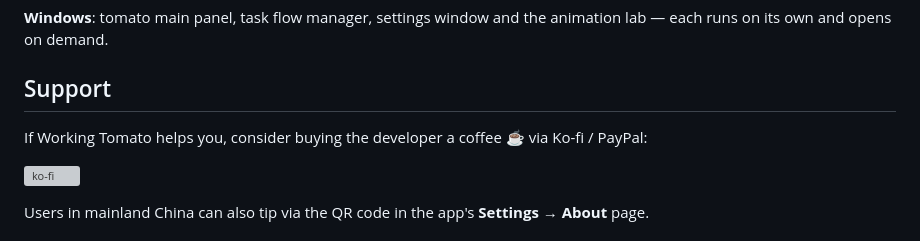
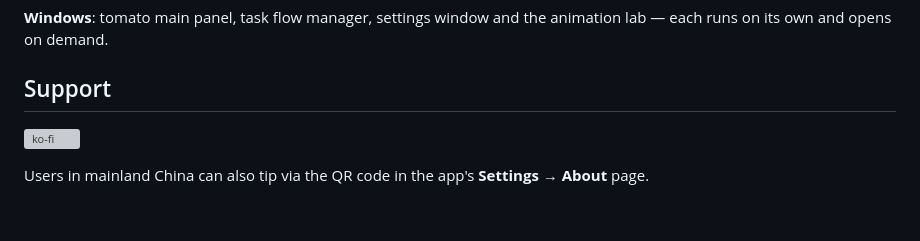
Before and after one commit to nychin/workmato, a Markdown page: README.md, the part around one of its changes. Rendered like a GitHub page; blank space fills up the shorter version; grey boxes are pictures that could not be loaded.

```diff
--- a/README.md
+++ b/README.md
@@ -109,8 +113,6 @@ Dev mode uses a separate data directory (`%TEMP%\tomato-clock-dev`), isolated fr
 
 ## Support
 
-If Working Tomato helps you, consider buying the developer a coffee ☕ via Ko-fi / PayPal:
-
 [![ko-fi](https://ko-fi.com/img/githubbutton_sm.svg)](https://ko-fi.com/nychin260828)
 
 Users in mainland China can also tip via the QR code in the app's **Settings → About** page.
```
Also changed, not shown: other parts of README.md (+5 -1 lines), README.zh-CN.md (+5 -3 lines).
